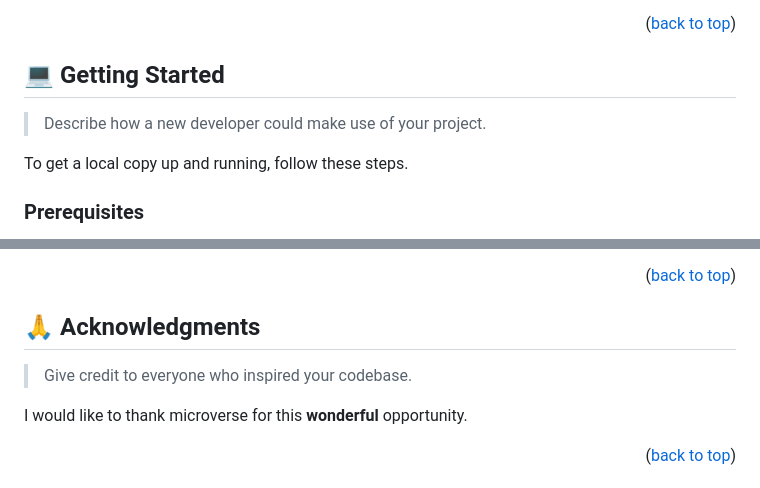
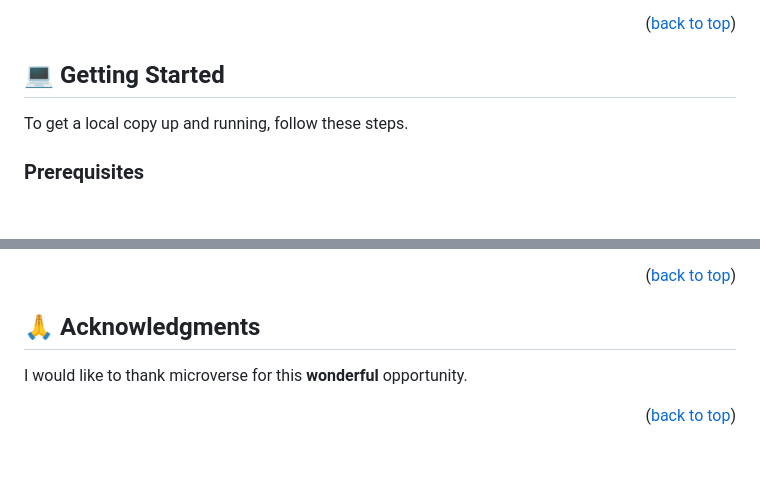
Before and after one commit to chudisoft/Portfolio-Microverse, a Markdown page: README.md, 2 parts joined by grey strips. Drawn GitHub-style; blank space fills up the shorter version.

Commit message:
Removed comments from readme file.

```diff
--- a/README.md
+++ b/README.md
@@ -89,8 +89,6 @@ It also allows the student to showcase what they can do to the future employee.
 <!-- GETTING STARTED -->
 
 ## 💻 Getting Started <a name="getting-started"></a>
-
-> Describe how a new developer could make use of your project.
 
 To get a local copy up and running, follow these steps.
 
@@ -184,8 +182,6 @@ follow me for update.
 
 ## 🙏 Acknowledgments <a name="acknowledgements"></a>
 
-> Give credit to everyone who inspired your codebase.
-
 I would like to thank microverse for this __wonderful__ opportunity.
 
 <p align="right">(<a href="#readme-top">back to top</a>)</p>
```
